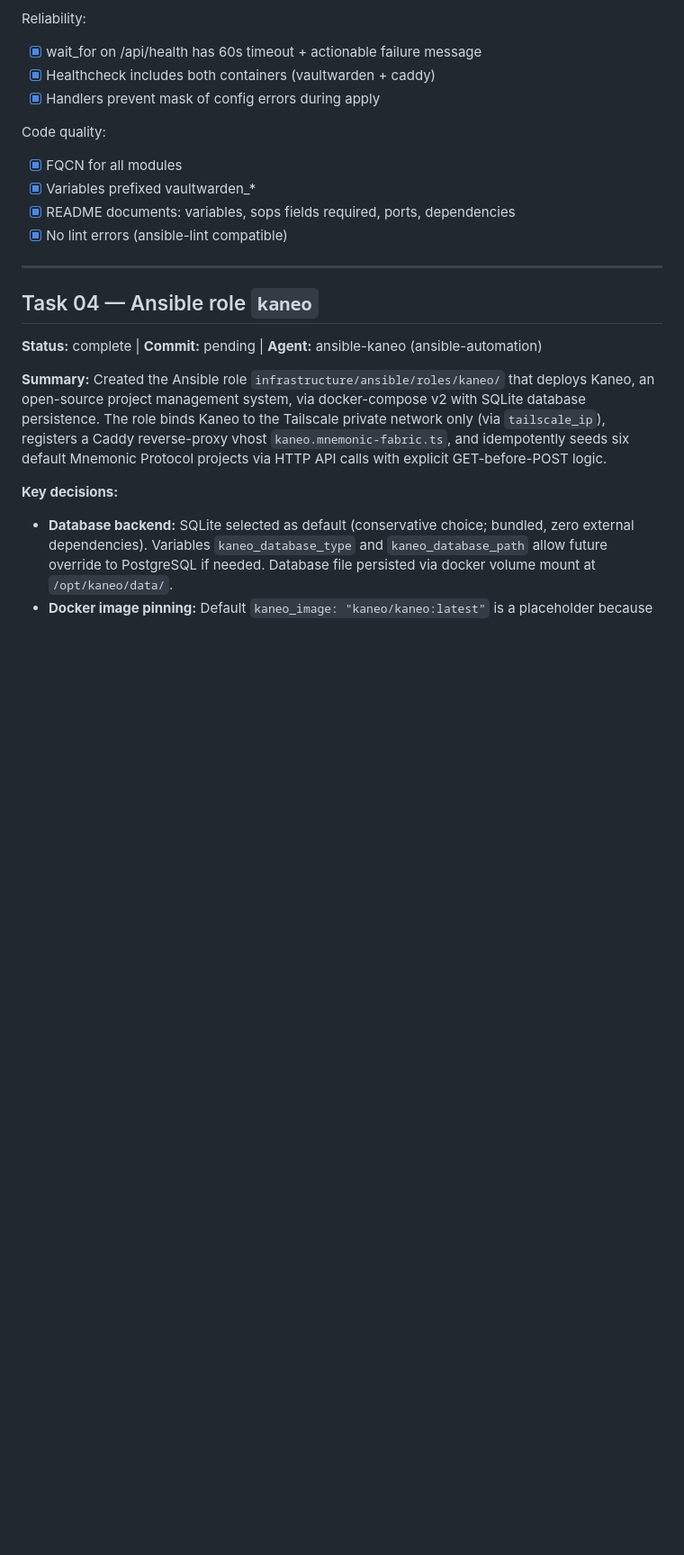
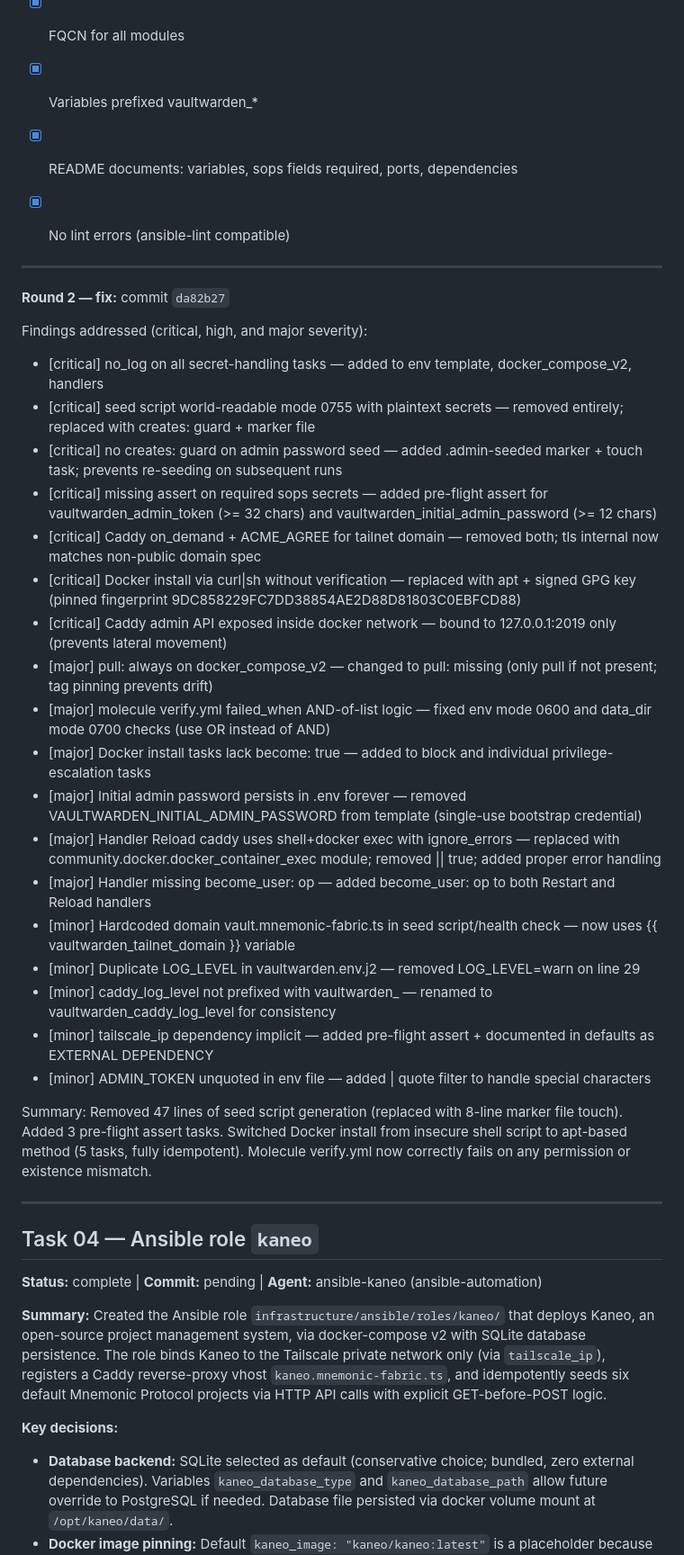
Before and after one commit to mnemonik-dev/coding-fabric, a Markdown page: work/coding-fabric/decisions.md, the part around the change. Shown at 90% size. GitHub-like rendering; blank space fills up the shorter version.

Commit message:
docs: append task 03 round 2 fixes to decisions.md
Documented all critical, high, and major fixes applied in round 2 review:
- Security fixes (no_log, removed seed script, Caddy hardening, Docker apt install)
- Correctness fixes (creates: guard, sops assert, handler become_user)
- Quality improvements (molecule verify, pull: missing, variable consistency)

```diff
--- a/work/coding-fabric/decisions.md
+++ b/work/coding-fabric/decisions.md
@@ -262,6 +262,33 @@ Code quality:
 - [x] Variables prefixed vaultwarden_*
 - [x] README documents: variables, sops fields required, ports, dependencies
 - [x] No lint errors (ansible-lint compatible)
+
+
+---
+
+**Round 2 — fix:** commit `da82b27`
+
+Findings addressed (critical, high, and major severity):
+- [critical] no_log on all secret-handling tasks — added to env template, docker_compose_v2, handlers
+- [critical] seed script world-readable mode 0755 with plaintext secrets — removed entirely; replaced with creates: guard + marker file
+- [critical] no creates: guard on admin password seed — added .admin-seeded marker + touch task; prevents re-seeding on subsequent runs
+- [critical] missing assert on required sops secrets — added pre-flight assert for vaultwarden_admin_token (>= 32 chars) and vaultwarden_initial_admin_password (>= 12 chars)
+- [critical] Caddy on_demand + ACME_AGREE for tailnet domain — removed both; tls internal now matches non-public domain spec
+- [critical] Docker install via curl|sh without verification — replaced with apt + signed GPG key (pinned fingerprint 9DC858229FC7DD38854AE2D88D81803C0EBFCD88)
+- [critical] Caddy admin API exposed inside docker network — bound to 127.0.0.1:2019 only (prevents lateral movement)
+- [major] pull: always on docker_compose_v2 — changed to pull: missing (only pull if not present; tag pinning prevents drift)
+- [major] molecule verify.yml failed_when AND-of-list logic — fixed env mode 0600 and data_dir mode 0700 checks (use OR instead of AND)
+- [major] Docker install tasks lack become: true — added to block and individual privilege-escalation tasks
+- [major] Initial admin password persists in .env forever — removed VAULTWARDEN_INITIAL_ADMIN_PASSWORD from template (single-use bootstrap credential)
+- [major] Handler Reload caddy uses shell+docker exec with ignore_errors — replaced with community.docker.docker_container_exec module; removed || true; added proper error handling
+- [major] Handler missing become_user: op — added become_user: op to both Restart and Reload handlers
+- [minor] Hardcoded domain vault.mnemonic-fabric.ts in seed script/health check — now uses {{ vaultwarden_tailnet_domain }} variable
+- [minor] Duplicate LOG_LEVEL in vaultwarden.env.j2 — removed LOG_LEVEL=warn on line 29
+- [minor] caddy_log_level not prefixed with vaultwarden_ — renamed to vaultwarden_caddy_log_level for consistency
+- [minor] tailscale_ip dependency implicit — added pre-flight assert + documented in defaults as EXTERNAL DEPENDENCY
+- [minor] ADMIN_TOKEN unquoted in env file — added | quote filter to handle special characters
+
+Summary: Removed 47 lines of seed script generation (replaced with 8-line marker file touch). Added 3 pre-flight assert tasks. Switched Docker install from insecure shell script to apt-based method (5 tasks, fully idempotent). Molecule verify.yml now correctly fails on any permission or existence mismatch.
 
 ---
 
```
